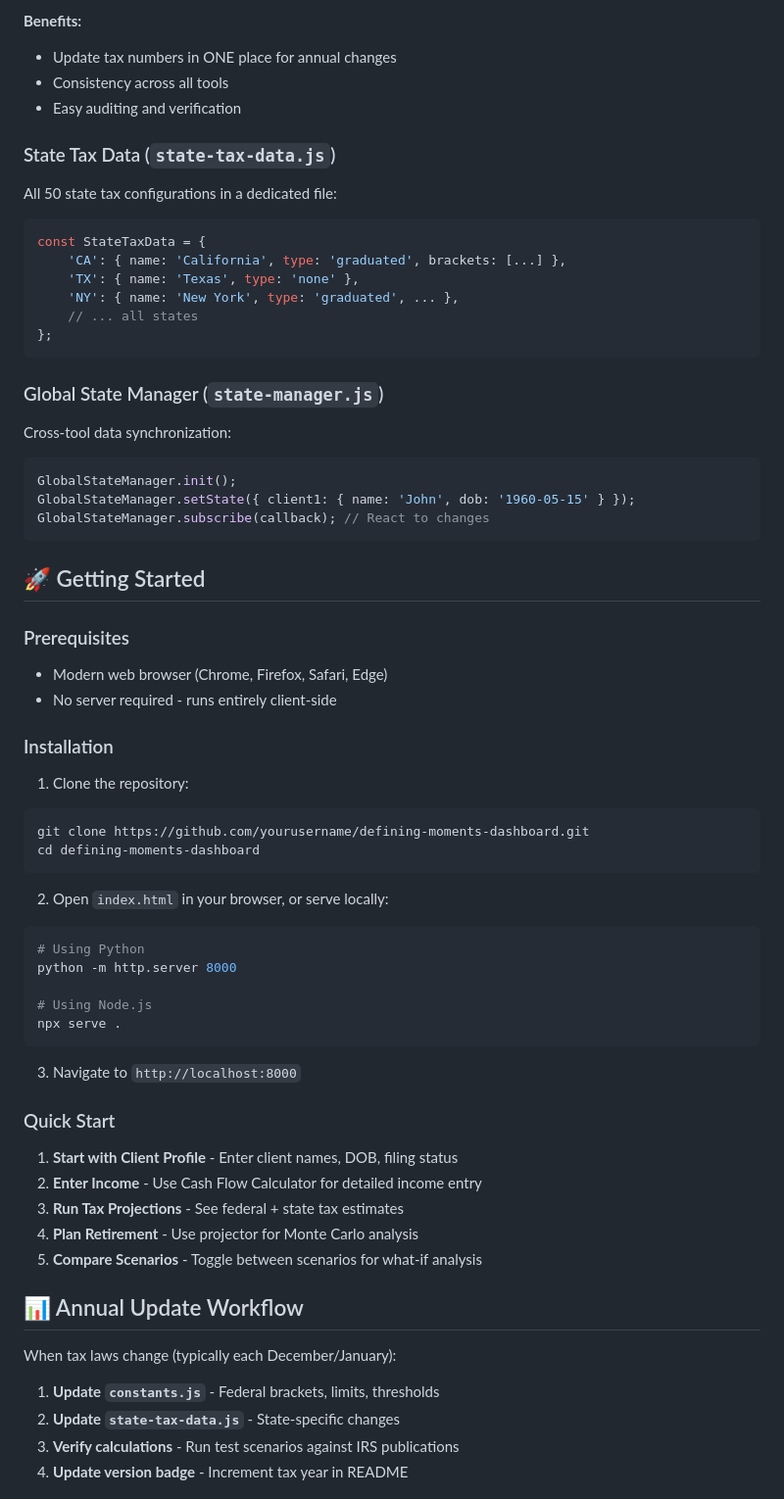
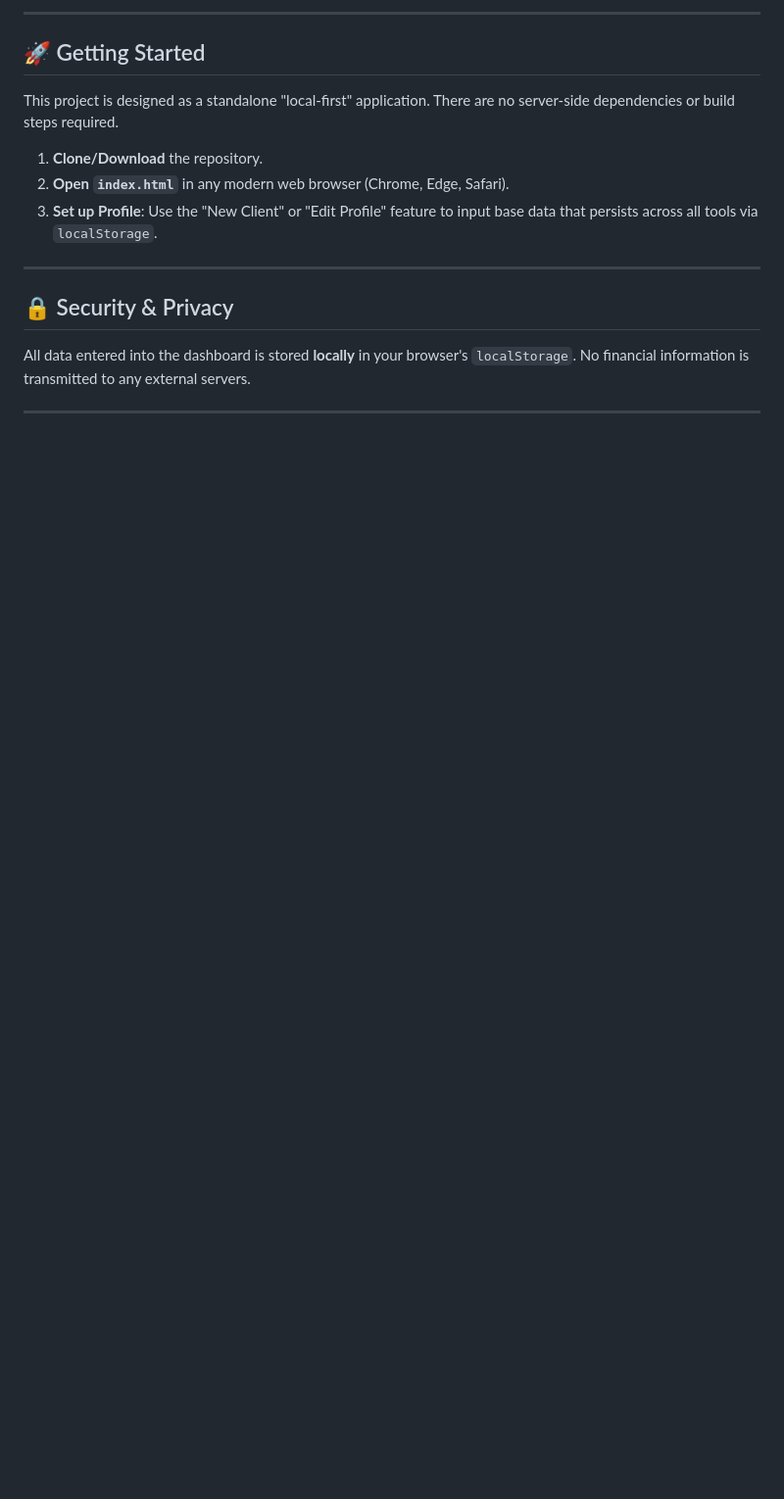
Before and after one commit to brandonchandler26/Defining-Moments-Wealth-Planners-Dashboard-, a Markdown page: README.md, the part around one of its changes. Shown at 98% size. GitHub-like rendering; blank space fills up the shorter version.

Commit message:
Revise README for Defining Moments Dashboard
Updated the README to reflect new branding and features.

````diff
--- a/README.md
+++ b/README.md
@@ -83,71 +68,19 @@ const FinancialConstants = {
 
-**Benefits:**
-- Update tax numbers in ONE place for annual changes
-- Consistency across all tools
-- Easy auditing and verification
-
-### State Tax Data (`state-tax-data.js`)
-
-All 50 state tax configurations in a dedicated file:
-
-```javascript
-const StateTaxData = {
-    'CA': { name: 'California', type: 'graduated', brackets: [...] },
-    'TX': { name: 'Texas', type: 'none' },
-    'NY': { name: 'New York', type: 'graduated', ... },
-    // ... all states
-};
-```
-
-### Global State Manager (`state-manager.js`)
-
-Cross-tool data synchronization:
-
-```javascript
-GlobalStateManager.init();
-GlobalStateManager.setState({ client1: { name: 'John', dob: '1960-05-15' } });
-GlobalStateManager.subscribe(callback); // React to changes
-```
+---
 
 ## 🚀 Getting Started
 
-### Prerequisites
-- Modern web browser (Chrome, Firefox, Safari, Edge)
-- No server required - runs entirely client-side
+This project is designed as a standalone "local-first" application. There are no server-side dependencies or build steps required.
 
-### Installation
+1. **Clone/Download** the repository.
+2. **Open `index.html`** in any modern web browser (Chrome, Edge, Safari).
+3. **Set up Profile**: Use the "New Client" or "Edit Profile" feature to input base data that persists across all tools via `localStorage`.
 
-1. Clone the repository:
-```bash
-git clone https://github.com/yourusername/defining-moments-dashboard.git
-cd defining-moments-dashboard
-```
+---
 
-2. Open `index.html` in your browser, or serve locally:
-```bash
-# Using Python
-python -m http.server 8000
+## 🔒 Security & Privacy
 
-# Using Node.js
-npx serve .
-```
+All data entered into the dashboard is stored **locally** in your browser's `localStorage`. No financial information is transmitted to any external servers.
 
-3. Navigate to `http://localhost:8000`
+---
 
-### Quick Start
-
-1. **Start with Client Profile** - Enter client names, DOB, filing status
-2. **Enter Income** - Use Cash Flow Calculator for detailed income entry
-3. **Run Tax Projections** - See federal + state tax estimates
-4. **Plan Retirement** - Use projector for Monte Carlo analysis
-5. **Compare Scenarios** - Toggle between scenarios for what-if analysis
-
-## 📊 Annual Update Workflow
-
-When tax laws change (typically each December/January):
-
-1. **Update `constants.js`** - Federal brackets, limits, thresholds
-2. **Update `state-tax-data.js`** - State-specific changes
-3. **Verify calculations** - Run test scenarios against IRS publications
-4. **Update version badge** - Increment tax year in README
-
````
Also changed, not shown: other parts of README.md (+52 -103 lines).
